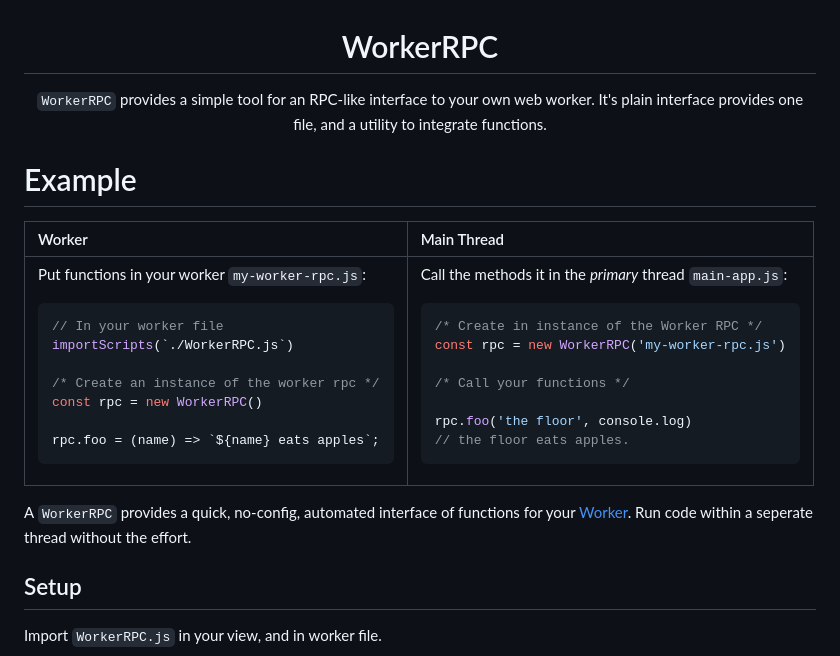
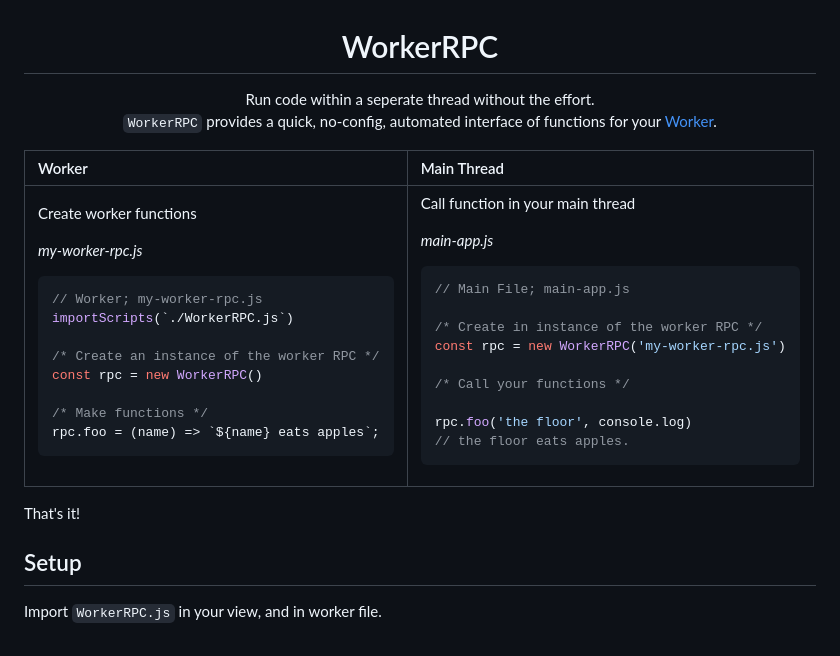
Before and after one commit to Strangemother/worker-rpc.js, a Markdown page: README.md, the part around the change. Rendered like a GitHub page.

````diff
--- a/README.md
+++ b/README.md
@@ -2,12 +2,10 @@
 
 # WorkerRPC
 
-`WorkerRPC` provides a simple tool for an RPC-like interface to your own web worker.
-It's plain interface provides one file, and a utility to integrate functions.
+Run code within a seperate thread without the effort.<br>
+`WorkerRPC` provides a quick, no-config, automated interface of functions for your [Worker](https://developer.mozilla.org/en-US/docs/Web/API/Worker).
 
 </div>
-
-# Example
 
 <table>
 <thead><tr>
@@ -16,24 +14,31 @@ It's plain interface provides one file, and a utility to integrate functions.
 </tr></thead>
 <tbody><tr valign="top"><td>
 
-Put functions in your worker `my-worker-rpc.js`:
+Create worker functions
+
+_my-worker-rpc.js_
 
 ```js
-// In your worker file
+// Worker; my-worker-rpc.js
 importScripts(`./WorkerRPC.js`)
 
-/* Create an instance of the worker rpc */
+/* Create an instance of the worker RPC */
 const rpc = new WorkerRPC()
 
+/* Make functions */
 rpc.foo = (name) => `${name} eats apples`;
 ```
 
 </td><td>
 
-Call the methods it in the _primary_ thread `main-app.js`:
+Call function in your main thread
+
+_main-app.js_
 
 ```js
-/* Create in instance of the Worker RPC */
+// Main File; main-app.js
+
+/* Create in instance of the worker RPC */
 const rpc = new WorkerRPC('my-worker-rpc.js')
 
 /* Call your functions */
@@ -44,8 +49,7 @@ rpc.foo('the floor', console.log)
 
 </td></tbody></table>
 
-A `WorkerRPC` provides a quick, no-config, automated interface of functions for your [Worker](https://developer.mozilla.org/en-US/docs/Web/API/Worker). Run code within a seperate thread without the effort.
-
+That's it!
 
 ## Setup
 
````
